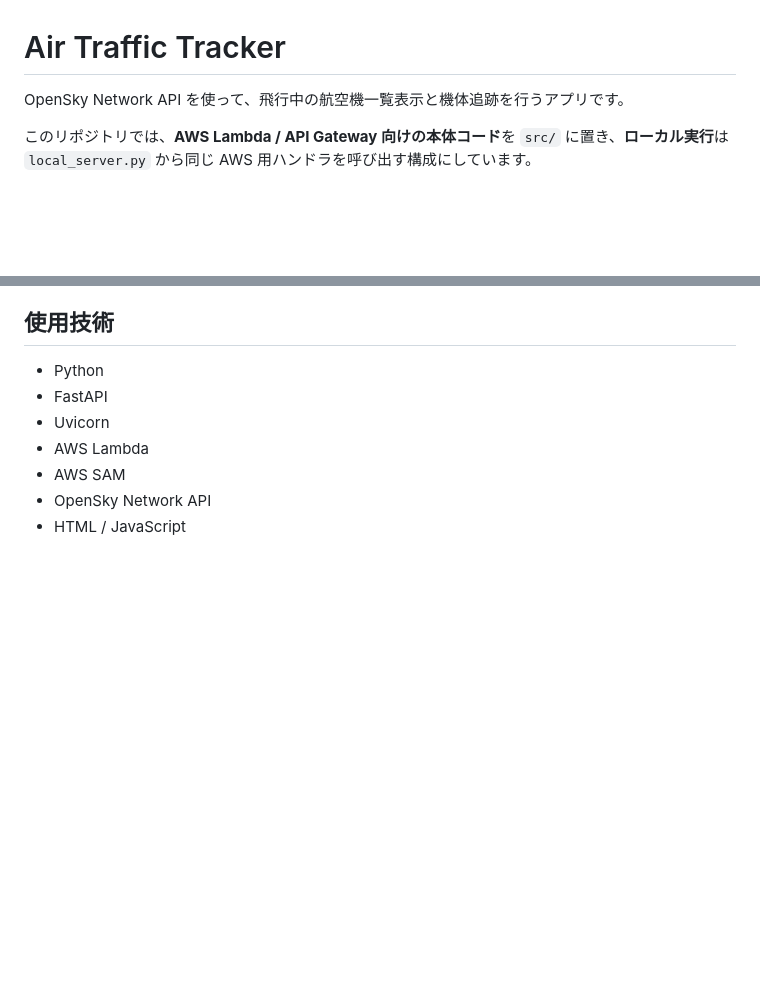
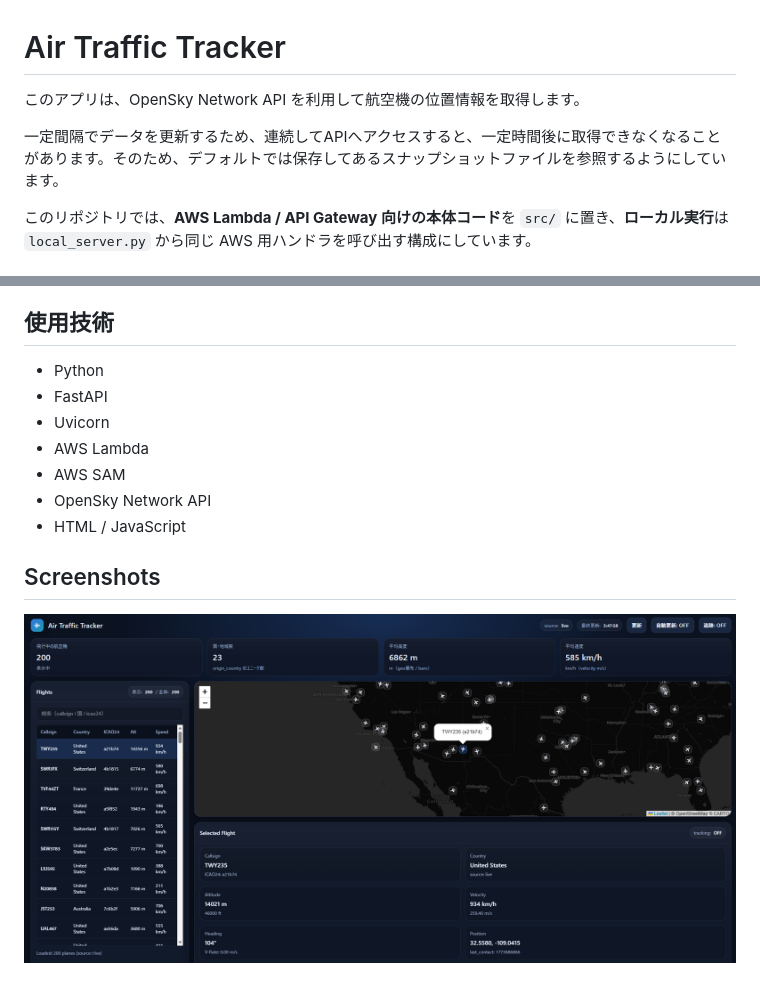
Before and after one commit to hamasakiy/air_traffic_tracker, a Markdown page: README.md, 2 parts joined by grey strips. Drawn GitHub-style; pictures changed too: tracking_detail.png (added); blank space fills up the shorter version.

Commit message:
Add README screenshots

```diff
--- a/README.md
+++ b/README.md
@@ -1,6 +1,8 @@
 # Air Traffic Tracker
 
-OpenSky Network API を使って、飛行中の航空機一覧表示と機体追跡を行うアプリです。
+このアプリは、OpenSky Network API を利用して航空機の位置情報を取得します。
+
+一定間隔でデータを更新するため、連続してAPIへアクセスすると、一定時間後に取得できなくなることがあります。そのため、デフォルトでは保存してあるスナップショットファイルを参照するようにしています。
 
 このリポジトリでは、**AWS Lambda / API Gateway 向けの本体コード**を `src/` に置き、**ローカル実行**は `local_server.py` から同じ AWS 用ハンドラを呼び出す構成にしています。
 
@@ -120,3 +122,6 @@ sam deploy
 - AWS SAM
 - OpenSky Network API
 - HTML / JavaScript
+
+## Screenshots
+![Tracking detail](tracking_detail.png)
```
